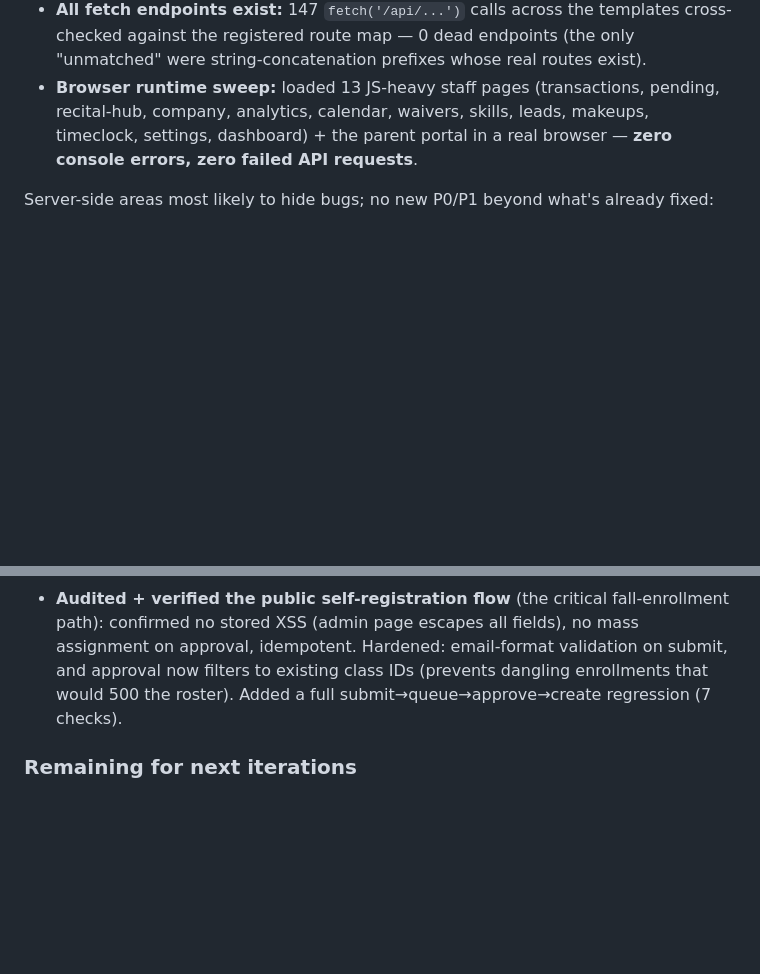
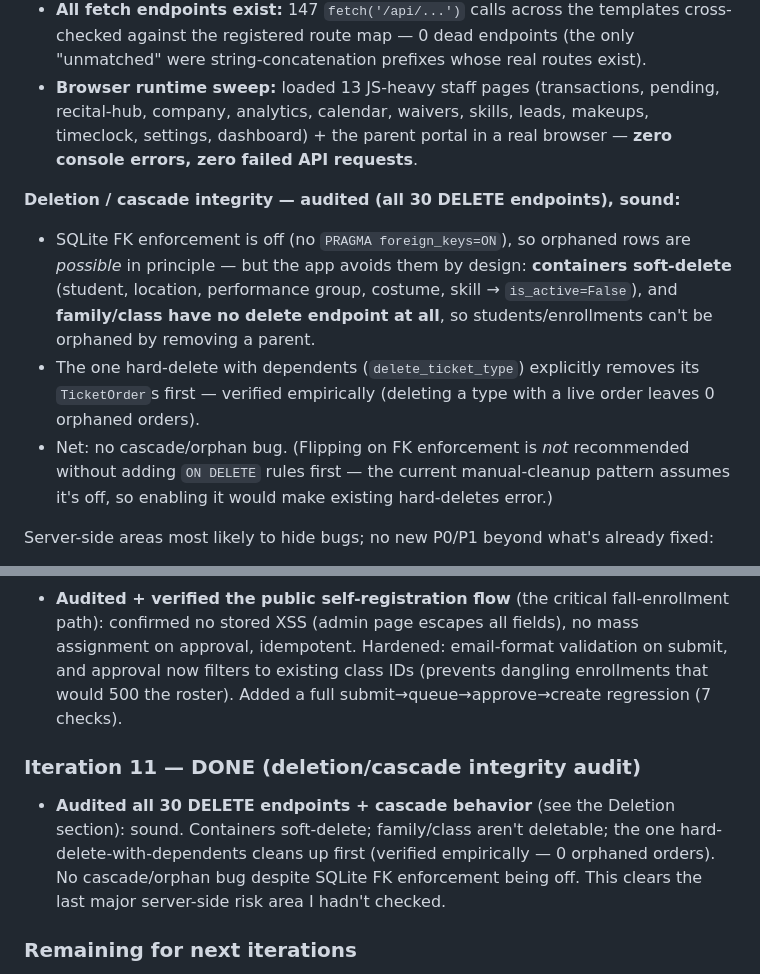
Before and after one commit to thomasphillips3/attenddance-rfid-system, a Markdown page: .claude/qa-audit/ASSESSMENT.md, 2 parts joined by grey strips. Drawn GitHub-style; blank space fills up the shorter version.

Commit message:
docs(audit): deletion/cascade integrity audit — sound
Traced all 30 DELETE endpoints and cascade behavior. No orphan/cascade bug:
containers soft-delete (student, location, group, costume, skill), family and
class have no delete endpoint (so students/enrollments can't be orphaned), and
the one hard-delete with dependents (ticket-type) removes its orders first —
verified empirically (0 orphaned orders). SQLite FK enforcement is off but the
soft-delete pattern makes that safe; flipping it on is not recommended without
adding ON DELETE rules first. Clears the last unchecked server-side risk area.

Co-Authored-By: Claude Fable 5 <noreply@anthropic.com>

```diff
--- a/.claude/qa-audit/ASSESSMENT.md
+++ b/.claude/qa-audit/ASSESSMENT.md
@@ -94,6 +94,11 @@ The most-load-bearing untrusted flow for fall was reviewed end-to-end and comes
 - **All fetch endpoints exist:** 147 `fetch('/api/...')` calls across the templates cross-checked against the registered route map — 0 dead endpoints (the only "unmatched" were string-concatenation prefixes whose real routes exist).
 - **Browser runtime sweep:** loaded 13 JS-heavy staff pages (transactions, pending, recital-hub, company, analytics, calendar, waivers, skills, leads, makeups, timeclock, settings, dashboard) + the parent portal in a real browser — **zero console errors, zero failed API requests**.
 
+**Deletion / cascade integrity — audited (all 30 DELETE endpoints), sound:**
+- SQLite FK enforcement is off (no `PRAGMA foreign_keys=ON`), so orphaned rows are *possible* in principle — but the app avoids them by design: **containers soft-delete** (student, location, performance group, costume, skill → `is_active=False`), and **family/class have no delete endpoint at all**, so students/enrollments can't be orphaned by removing a parent.
+- The one hard-delete with dependents (`delete_ticket_type`) explicitly removes its `TicketOrder`s first — verified empirically (deleting a type with a live order leaves 0 orphaned orders).
+- Net: no cascade/orphan bug. (Flipping on FK enforcement is *not* recommended without adding `ON DELETE` rules first — the current manual-cleanup pattern assumes it's off, so enabling it would make existing hard-deletes error.)
+
 Server-side areas most likely to hide bugs; no new P0/P1 beyond what's already fixed:
 - **Migrations are idempotent** (`app/migrations.py`): every `ALTER TABLE` is guarded by a column-existence check and is additive-only; `db.create_all()` handles new tables before migrations run. Fresh DB and existing prod DB both boot.
 - **Silent failures:** the `except Exception:` blocks log via `logger.exception`; the one `except: pass` (`email.py`) is on `smtp.quit()` in a `finally` — harmless, real send errors propagate.
@@ -181,5 +186,8 @@ Verdict: **strong parity for daily operations; the one structural gap is automat
 ### Iteration 10 — DONE (smoke 53/53)
 - **Audited + verified the public self-registration flow** (the critical fall-enrollment path): confirmed no stored XSS (admin page escapes all fields), no mass assignment on approval, idempotent. Hardened: email-format validation on submit, and approval now filters to existing class IDs (prevents dangling enrollments that would 500 the roster). Added a full submit→queue→approve→create regression (7 checks).
 
+### Iteration 11 — DONE (deletion/cascade integrity audit)
+- **Audited all 30 DELETE endpoints + cascade behavior** (see the Deletion section): sound. Containers soft-delete; family/class aren't deletable; the one hard-delete-with-dependents cleans up first (verified empirically — 0 orphaned orders). No cascade/orphan bug despite SQLite FK enforcement being off. This clears the last major server-side risk area I hadn't checked.
+
 ### Remaining for next iterations
 - P1-2 autopay/cards-on-file (biggest parity build — needs Thomas's go-ahead, it's a feature), ~50 staff-side `prompt()` flows → modals, per-page `aria-label`s, P3-4 Subresource Integrity on CDN scripts prompt() flows, P2-3 toast unify, P2-4 aria-labels, P2-5 cron token constant-time check, P2 Square PARTIALLY_PAID semantics, P3s. Full Jackrabbit parity matrix still to expand.
```
